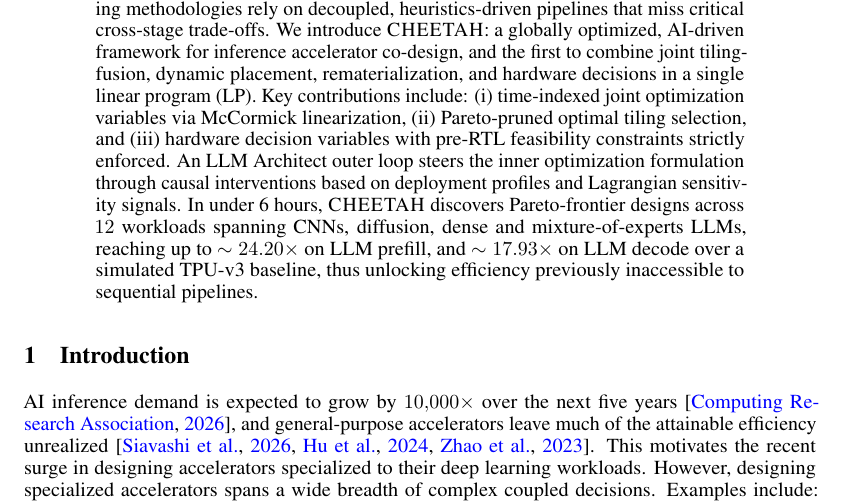
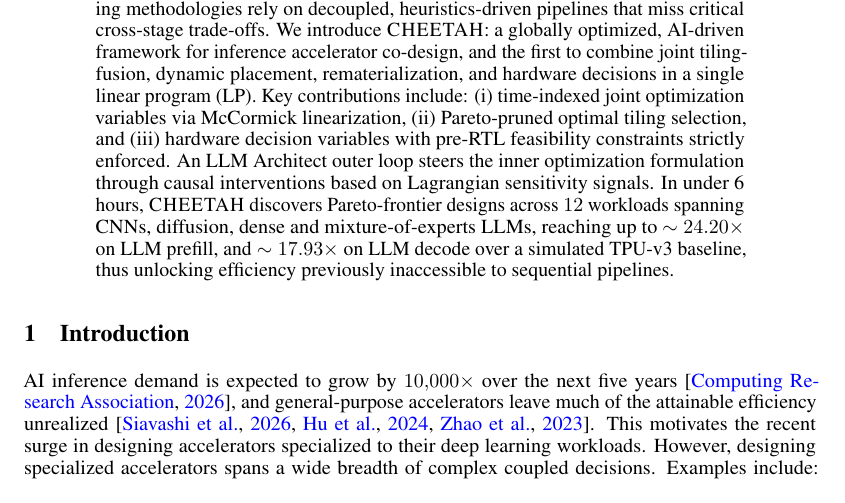
Before and after one commit to miria00/cheetahCR, a LaTeX paper (neurips_2026.tex): part of page 1 of 73, cut so that both start at the same text. Compiled offline with pdfLaTeX.

Commit message:
Updates from Overleaf

```diff
--- a/neurips_2026.tex
+++ b/neurips_2026.tex
@@ -117,7 +117,7 @@ Custom accelerators offer a path forward, but designing them requires co-optimiz
 Existing methodologies rely on decoupled, heuristics-driven pipelines that miss critical cross-stage trade-offs.
 We introduce \textsc{CHEETAH}: a globally optimized, AI-driven framework for inference accelerator co-design, and the first to combine joint tiling-fusion, dynamic placement, rematerialization, and hardware decisions in a single linear program (LP).
 Key contributions include: (i) time-indexed joint optimization variables via McCormick linearization, (ii) Pareto-pruned optimal tiling selection, and (iii) hardware decision variables with pre-RTL feasibility constraints strictly enforced.
-An LLM Architect outer loop steers the inner optimization formulation through causal interventions based on deployment profiles and Lagrangian sensitivity signals.
+An LLM Architect outer loop steers the inner optimization formulation through causal interventions based on Lagrangian sensitivity signals.
 In under 6 hours, \textsc{CHEETAH} discovers Pareto-frontier designs across $12$ workloads spanning CNNs, diffusion, dense and mixture-of-experts LLMs, reaching up to $\sim24.20\times$ on LLM prefill, and $\sim17.93\times$ on LLM decode over a simulated TPU-v3 baseline, thus unlocking efficiency previously inaccessible to sequential pipelines.
 \end{abstract}
 
```
